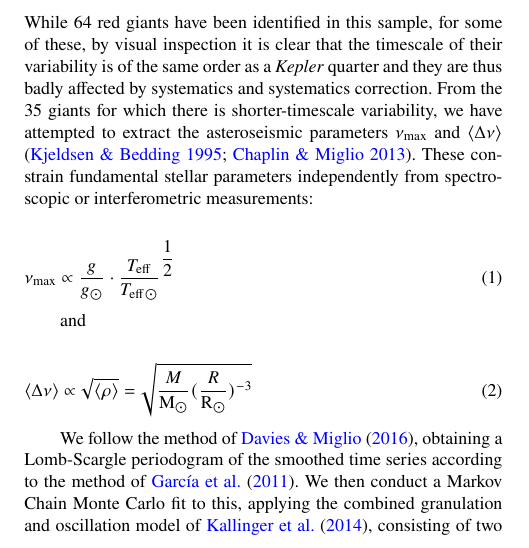
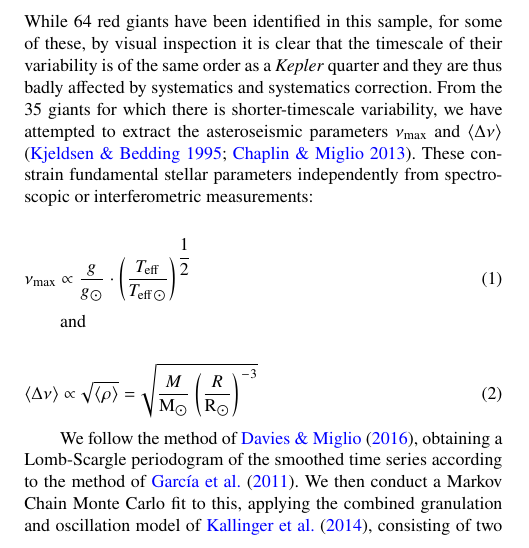
Before and after one commit to benjaminpope/smearcampaign, a LaTeX paper (paper/ms.tex): part of one column of page 3 of 12, cut so that both start at the same text. Compiled offline with pdfLaTeX; a LaTeX package or settings file that is missing is left out.

Commit message:
equations

```diff
--- a/paper/ms.tex
+++ b/paper/ms.tex
@@ -211,13 +211,13 @@ While~64 red giants have been identified in this sample, for some of these, by v
 
 \begin{equation}
 \label{scaling}
-\numax \propto \dfrac{g}{g_{\sun}} \cdot \dfrac{\teff}{\teff_{\sun}}^{\dfrac{1}{2}}
+\numax \propto \dfrac{g}{g_{\sun}} \cdot \left(\dfrac{\teff}{\teff_{\sun}}\right)^{\dfrac{1}{2}}
 \end{equation}
 
 and
 
 \begin{equation}
-\langle \Dnu \rangle \propto \sqrt{\langle \rho \rangle} = \sqrt{\dfrac{M}{\msun} (\dfrac{R}{\rsun})^{-3}}
+\langle \Dnu \rangle \propto \sqrt{\langle \rho \rangle} = \sqrt{\dfrac{M}{\msun} \left(\dfrac{R}{\rsun}\right)^{-3}}
 \end{equation}
 
 We follow the method of \citet{2016AN....337..774D}, obtaining a Lomb-Scargle periodogram of the smoothed time series according to the method of \citet{2011MNRAS.414L...6G}. We then conduct a Markov Chain Monte Carlo fit to this, applying the combined granulation and oscillation model of \citet{2014A&A...570A..41K}, consisting of two Harvey profiles for the granulation \citep{1985ESASP.235..199H}, a Gaussian envelope for the stellar oscillations, and a white noise background for instrumental noise. We find that the marginal posterior distribution for the Gaussian envelope is well-approximated by a single Gaussian, and take its median and standard deviation to be our estimates for \numax and its uncertainty.
```
Also changed, not shown: paper/ms.pdf.
